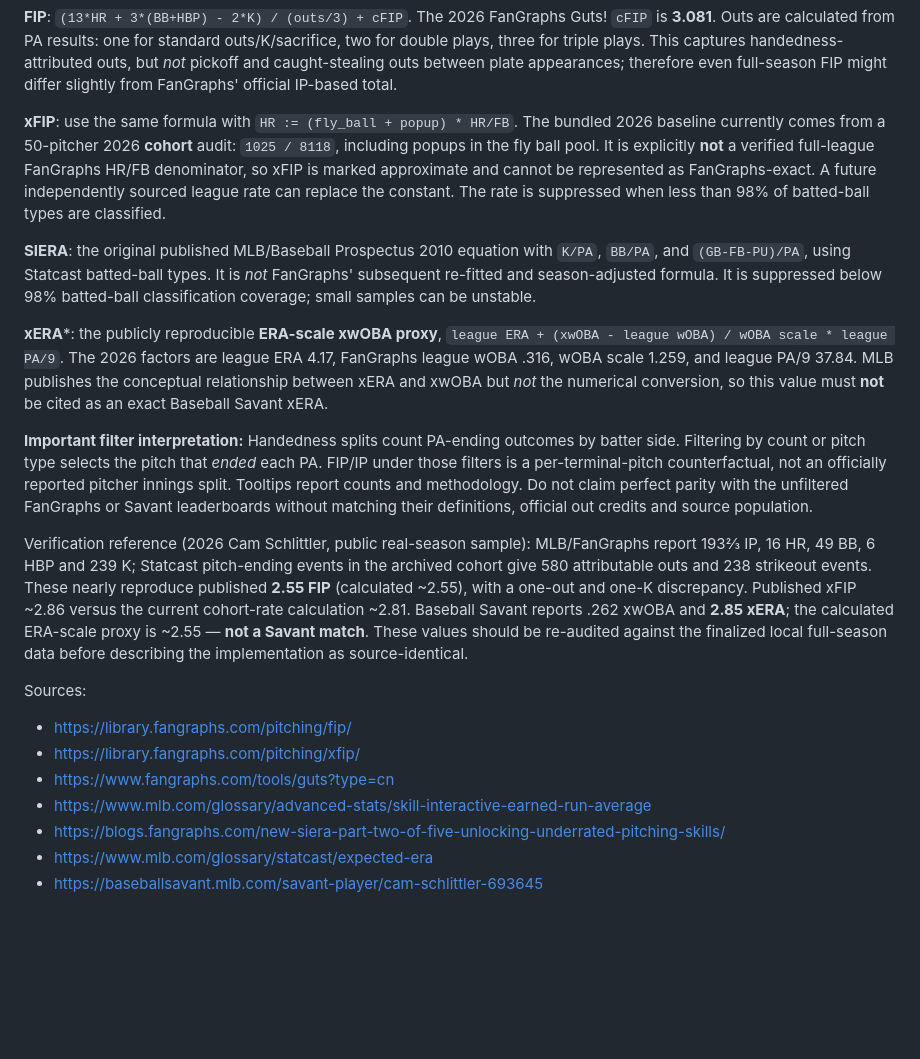
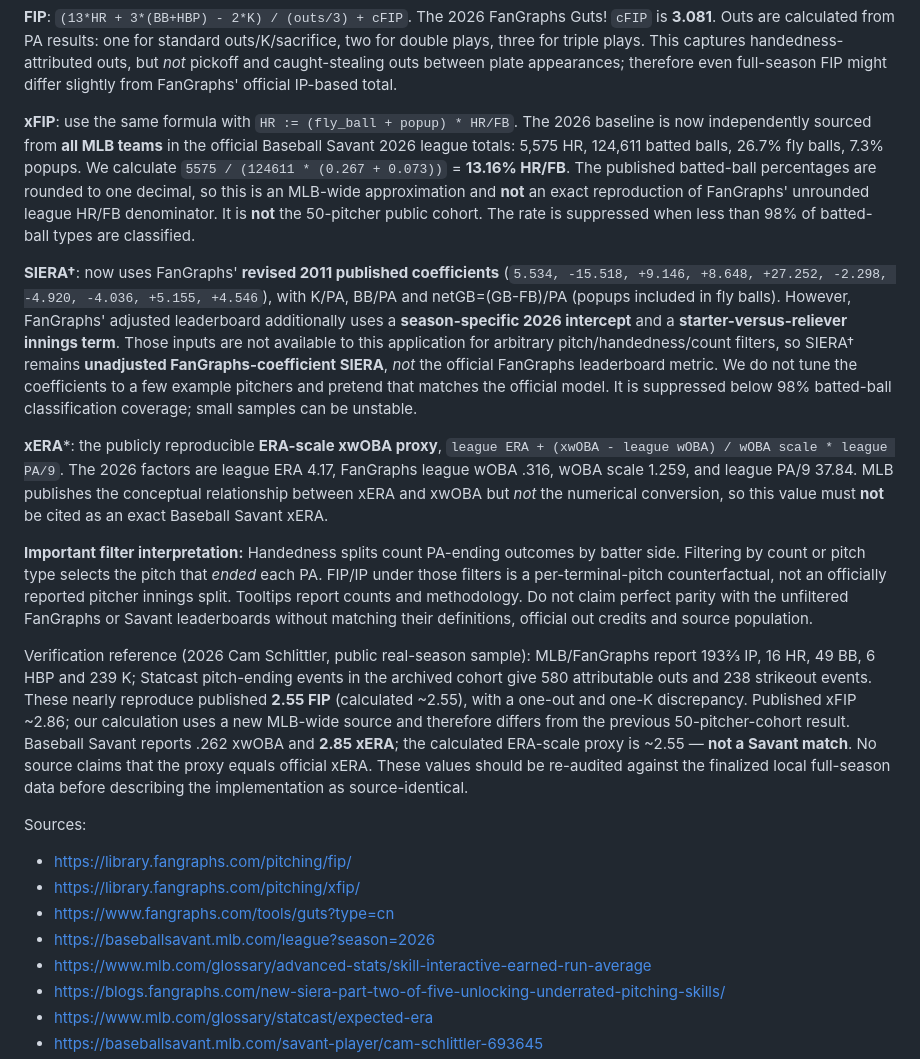
Before and after one commit to bdrisc/mlb-pitcher-dashboard-flask, a Markdown page: README.md, the part around the change. Rendered like a GitHub page; blank space fills up the shorter version.

Commit message:
Disclose league-wide xFIP sourcing and FanGraphs SIERA calibration limits

```diff
--- a/README.md
+++ b/README.md
@@ -949,16 +949,25 @@ and caught-stealing outs between plate appearances; therefore even full-season
 FIP might differ slightly from FanGraphs' official IP-based total.
 
 **xFIP**: use the same formula with `HR := (fly_ball + popup) * HR/FB`.
-The bundled 2026 baseline currently comes from a 50-pitcher 2026 **cohort**
-audit: `1025 / 8118`, including popups in the fly ball pool. It is
-explicitly **not** a verified full-league FanGraphs HR/FB denominator, so
-xFIP is marked approximate and cannot be represented as FanGraphs-exact.
-A future independently sourced league rate can replace the constant.
+The 2026 baseline is now independently sourced from **all MLB teams** in
+the official Baseball Savant 2026 league totals: 5,575 HR, 124,611 batted
+balls, 26.7% fly balls, 7.3% popups. We calculate
+`5575 / (124611 * (0.267 + 0.073))` = **13.16% HR/FB**. The published
+batted-ball percentages are rounded to one decimal, so this is an MLB-wide
+approximation and **not** an exact reproduction of FanGraphs' unrounded
+league HR/FB denominator. It is **not** the 50-pitcher public cohort.
 The rate is suppressed when less than 98% of batted-ball types are classified.
 
-**SIERA**: the original published MLB/Baseball Prospectus 2010 equation
-with `K/PA`, `BB/PA`, and `(GB-FB-PU)/PA`, using Statcast batted-ball types.
-It is *not* FanGraphs' subsequent re-fitted and season-adjusted formula.
+**SIERA†**: now uses FanGraphs' **revised 2011 published coefficients**
+(`5.534, -15.518, +9.146, +8.648, +27.252, -2.298, -4.920,
+-4.036, +5.155, +4.546`), with K/PA, BB/PA and netGB=(GB-FB)/PA
+(popups included in fly balls). However, FanGraphs' adjusted leaderboard
+additionally uses a **season-specific 2026 intercept** and a
+**starter-versus-reliever innings term**. Those inputs are not available
+to this application for arbitrary pitch/handedness/count filters, so
+SIERA† remains **unadjusted FanGraphs-coefficient SIERA**, *not* the
+official FanGraphs leaderboard metric. We do not tune the coefficients
+to a few example pitchers and pretend that matches the official model.
 It is suppressed below 98% batted-ball classification coverage; small samples
 can be unstable.
 
@@ -981,10 +990,11 @@ Verification reference (2026 Cam Schlittler, public real-season sample):
 MLB/FanGraphs report 193⅔ IP, 16 HR, 49 BB, 6 HBP and 239 K; Statcast
 pitch-ending events in the archived cohort give 580 attributable outs and
 238 strikeout events. These nearly reproduce published **2.55 FIP**
-(calculated ~2.55), with a one-out and one-K discrepancy. Published
-xFIP ~2.86 versus the current cohort-rate calculation ~2.81.
+(calculated ~2.55), with a one-out and one-K discrepancy. Published xFIP ~2.86; our calculation uses a new MLB-wide source
+and therefore differs from the previous 50-pitcher-cohort result.
 Baseball Savant reports .262 xwOBA and **2.85 xERA**; the calculated
-ERA-scale proxy is ~2.55 — **not a Savant match**.
+ERA-scale proxy is ~2.55 — **not a Savant match**. No source
+claims that the proxy equals official xERA.
 These values should be re-audited against the finalized local full-season
 data before describing the implementation as source-identical.
 
@@ -992,6 +1002,7 @@ Sources:
 - https://library.fangraphs.com/pitching/fip/
 - https://library.fangraphs.com/pitching/xfip/
 - https://www.fangraphs.com/tools/guts?type=cn
+- https://baseballsavant.mlb.com/league?season=2026
 - https://www.mlb.com/glossary/advanced-stats/skill-interactive-earned-run-average
 - https://blogs.fangraphs.com/new-siera-part-two-of-five-unlocking-underrated-pitching-skills/
 - https://www.mlb.com/glossary/statcast/expected-era
```
